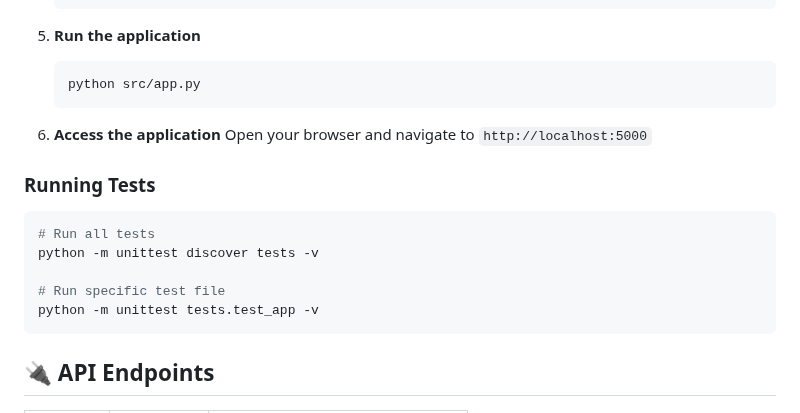
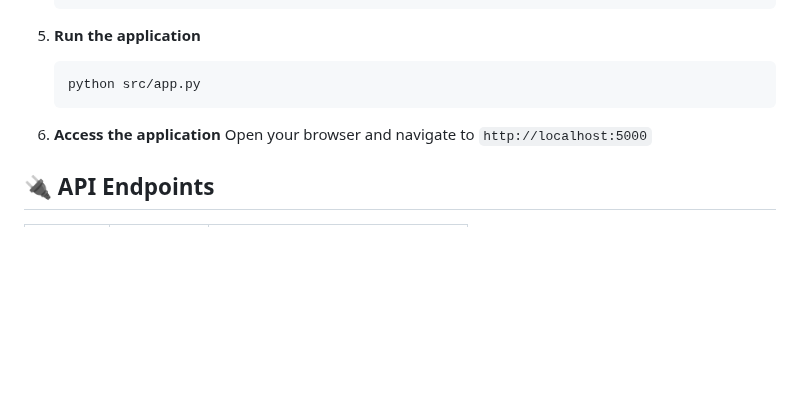
Before and after one commit to ajithram2003/Project-AI-Dataset-Insights, a Markdown page: README.md, the part around the change. Drawn GitHub-style; blank space fills up the shorter version.

````diff
--- a/README.md
+++ b/README.md
@@ -87,15 +87,6 @@ The AI Dataset Insights Generator is designed to help data analysts, researchers
 6. **Access the application**
    Open your browser and navigate to `http://localhost:5000`
 
-### Running Tests
-```bash
-# Run all tests
-python -m unittest discover tests -v
-
-# Run specific test file
-python -m unittest tests.test_app -v
-```
-
 ## 🔌 API Endpoints
 
 | Method | Endpoint | Description |
````
